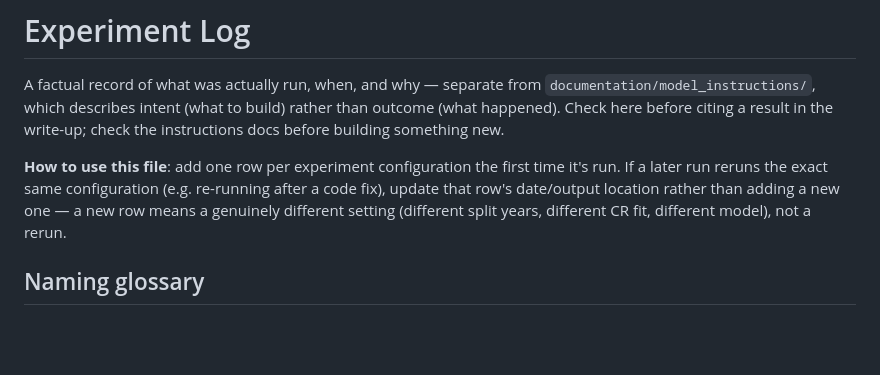
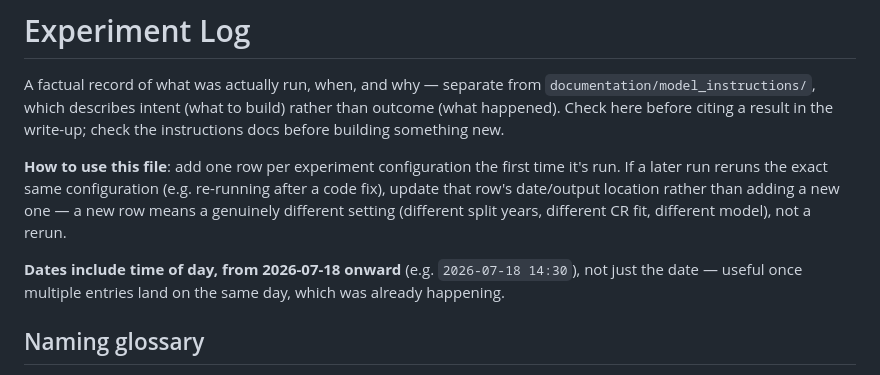
Before and after one commit to shreeyagorasia/forest_diss, a Markdown page: documentation/experiment_log.md, the part around the change. Drawn GitHub-style; blank space fills up the shorter version.

Commit message:
docs: adopt date+time timestamps in experiment log going forward

```diff
--- a/documentation/experiment_log.md
+++ b/documentation/experiment_log.md
@@ -10,6 +10,9 @@ time it's run. If a later run reruns the exact same configuration (e.g.
 re-running after a code fix), update that row's date/output location rather
 than adding a new one — a new row means a genuinely different setting
 (different split years, different CR fit, different model), not a rerun.
+
+**Dates include time of day, from 2026-07-18 onward** (e.g. `2026-07-18 14:30`), not just the
+date — useful once multiple entries land on the same day, which was already happening.
 
 ## Naming glossary
 
```
